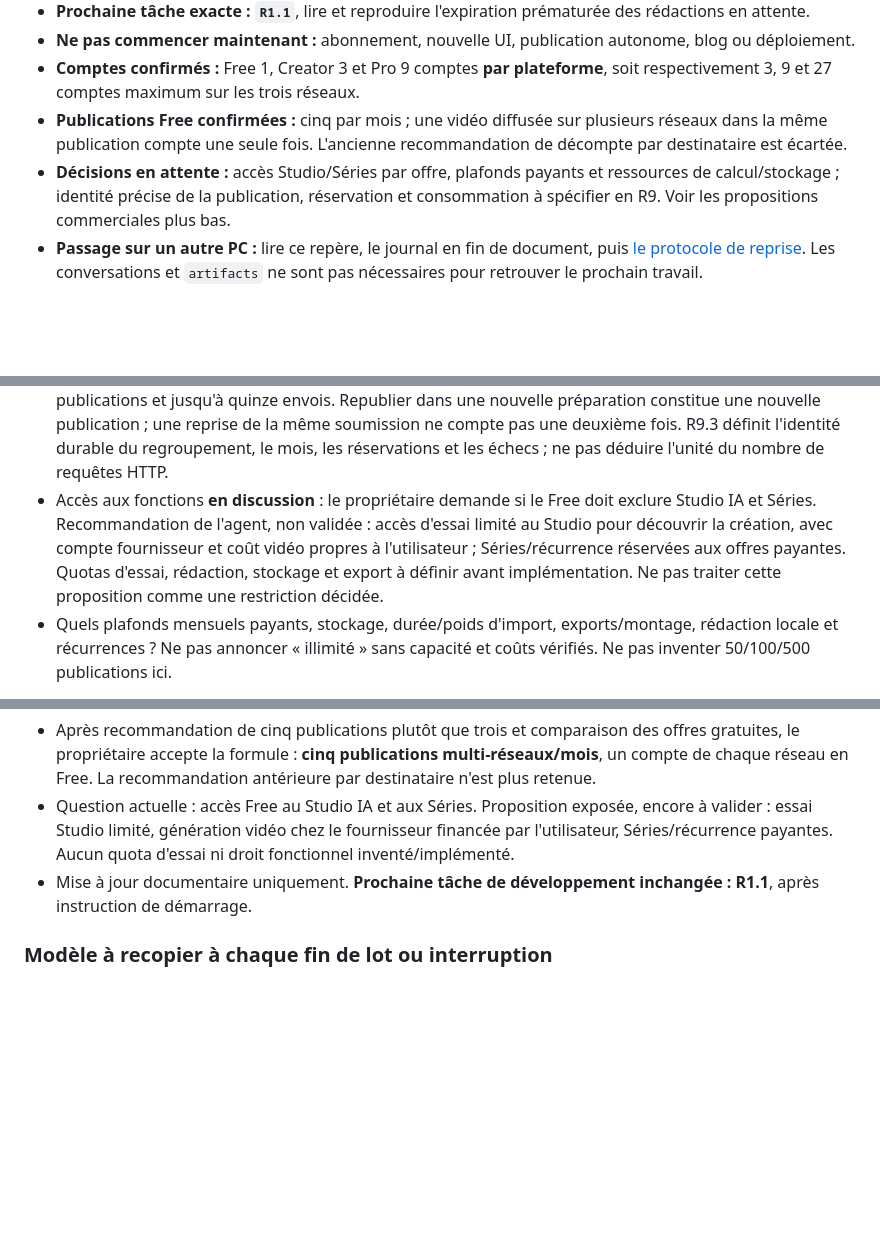
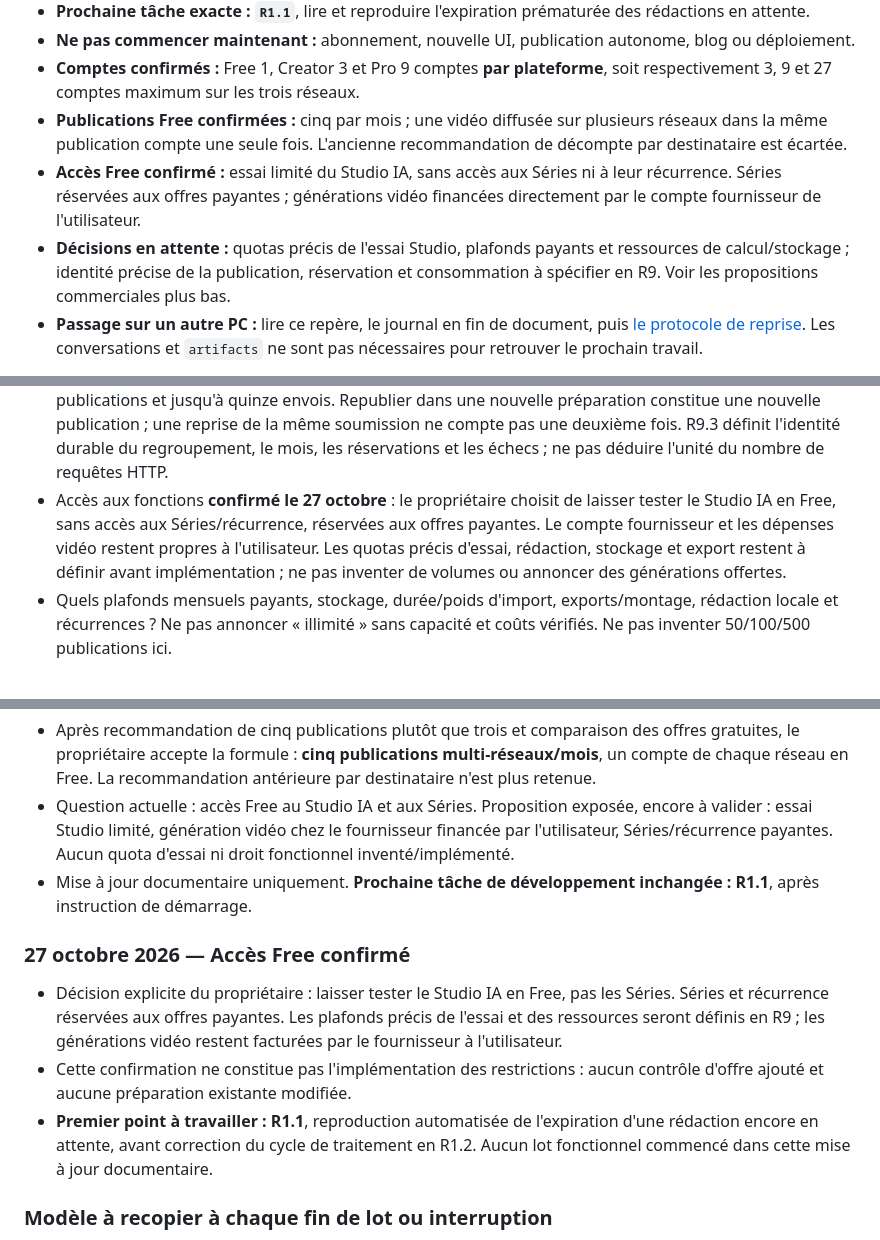
Before and after one commit to Piqzaa/ShortFlow, a Markdown page: docs/roadmap.md, 3 parts joined by grey strips. GitHub-like rendering; blank space fills up the shorter version.

Commit message:
docs: confirm free studio trial and paid series

```diff
--- a/docs/roadmap.md
+++ b/docs/roadmap.md
@@ -10,7 +10,8 @@ Mise à jour : **27 octobre 2026**. Ce document est la source unique des priorit
 - **Ne pas commencer maintenant :** abonnement, nouvelle UI, publication autonome, blog ou déploiement.
 - **Comptes confirmés :** Free 1, Creator 3 et Pro 9 comptes **par plateforme**, soit respectivement 3, 9 et 27 comptes maximum sur les trois réseaux.
 - **Publications Free confirmées :** cinq par mois ; une vidéo diffusée sur plusieurs réseaux dans la même publication compte une seule fois. L'ancienne recommandation de décompte par destinataire est écartée.
-- **Décisions en attente :** accès Studio/Séries par offre, plafonds payants et ressources de calcul/stockage ; identité précise de la publication, réservation et consommation à spécifier en R9. Voir les propositions commerciales plus bas.
+- **Accès Free confirmé :** essai limité du Studio IA, sans accès aux Séries ni à leur récurrence. Séries réservées aux offres payantes ; générations vidéo financées directement par le compte fournisseur de l'utilisateur.
+- **Décisions en attente :** quotas précis de l'essai Studio, plafonds payants et ressources de calcul/stockage ; identité précise de la publication, réservation et consommation à spécifier en R9. Voir les propositions commerciales plus bas.
 - **Passage sur un autre PC :** lire ce repère, le journal en fin de document, puis [le protocole de reprise](#reprise-sur-un-autre-pc). Les conversations et `artifacts` ne sont pas nécessaires pour retrouver le prochain travail.
 
 La demande du 27 octobre porte sur cette préparation documentaire. Le démarrage de l'implémentation se fera ensuite, point par point, sur instruction du propriétaire. Cette roadmap n'est pas une autorisation de dépense, de publication réelle, de paiement réel ou d'exposition publique.
@@ -178,7 +179,7 @@ Les montants sont des propositions du propriétaire, pas une offre publiée. Pri
 
 - Limite des comptes **résolue le 27 octobre** par réponse explicite du propriétaire : plafond par plateforme. Cette décision reste acquise ; ne pas la redemander à la reprise.
 - Unité des publications **résolue le 27 octobre** après comparaison et accord du propriétaire : cinq publications multi-réseaux mensuelles en Free. Une vidéo diffusée ensemble sur YouTube/Instagram/TikTok compte une fois ; cinq vidéos sur les trois réseaux représentent cinq publications et jusqu'à quinze envois. Republier dans une nouvelle préparation constitue une nouvelle publication ; une reprise de la même soumission ne compte pas une deuxième fois. R9.3 définit l'identité durable du regroupement, le mois, les réservations et les échecs ; ne pas déduire l'unité du nombre de requêtes HTTP.
-- Accès aux fonctions **en discussion** : le propriétaire demande si le Free doit exclure Studio IA et Séries. Recommandation de l'agent, non validée : accès d'essai limité au Studio pour découvrir la création, avec compte fournisseur et coût vidéo propres à l'utilisateur ; Séries/récurrence réservées aux offres payantes. Quotas d'essai, rédaction, stockage et export à définir avant implémentation. Ne pas traiter cette proposition comme une restriction décidée.
+- Accès aux fonctions **confirmé le 27 octobre** : le propriétaire choisit de laisser tester le Studio IA en Free, sans accès aux Séries/récurrence, réservées aux offres payantes. Le compte fournisseur et les dépenses vidéo restent propres à l'utilisateur. Les quotas précis d'essai, rédaction, stockage et export restent à définir avant implémentation ; ne pas inventer de volumes ou annoncer des générations offertes.
 - Quels plafonds mensuels payants, stockage, durée/poids d'import, exports/montage, rédaction locale et récurrences ? Ne pas annoncer « illimité » sans capacité et coûts vérifiés. Ne pas inventer 50/100/500 publications ici.
 
 - [ ] **R9.1** Faire confirmer et consigner prix, nom de l'offre supérieure et périodicité annuelle ; reprendre limites de comptes par plateforme et unité multi-réseaux déjà confirmées, avec exemples sans ambiguïté.
@@ -262,6 +263,12 @@ Message de reprise suggéré : « Lis AGENTS.md puis docs/roadmap.md, vérifie l
 - Question actuelle : accès Free au Studio IA et aux Séries. Proposition exposée, encore à valider : essai Studio limité, génération vidéo chez le fournisseur financée par l'utilisateur, Séries/récurrence payantes. Aucun quota d'essai ni droit fonctionnel inventé/implémenté.
 - Mise à jour documentaire uniquement. **Prochaine tâche de développement inchangée : R1.1**, après instruction de démarrage.
 
+### 27 octobre 2026 — Accès Free confirmé
+
+- Décision explicite du propriétaire : laisser tester le Studio IA en Free, pas les Séries. Séries et récurrence réservées aux offres payantes. Les plafonds précis de l'essai et des ressources seront définis en R9 ; les générations vidéo restent facturées par le fournisseur à l'utilisateur.
+- Cette confirmation ne constitue pas l'implémentation des restrictions : aucun contrôle d'offre ajouté et aucune préparation existante modifiée.
+- **Premier point à travailler : R1.1**, reproduction automatisée de l'expiration d'une rédaction encore en attente, avant correction du cycle de traitement en R1.2. Aucun lot fonctionnel commencé dans cette mise à jour documentaire.
+
 ### Modèle à recopier à chaque fin de lot ou interruption
 
 - Date et lot/tâches :
```
